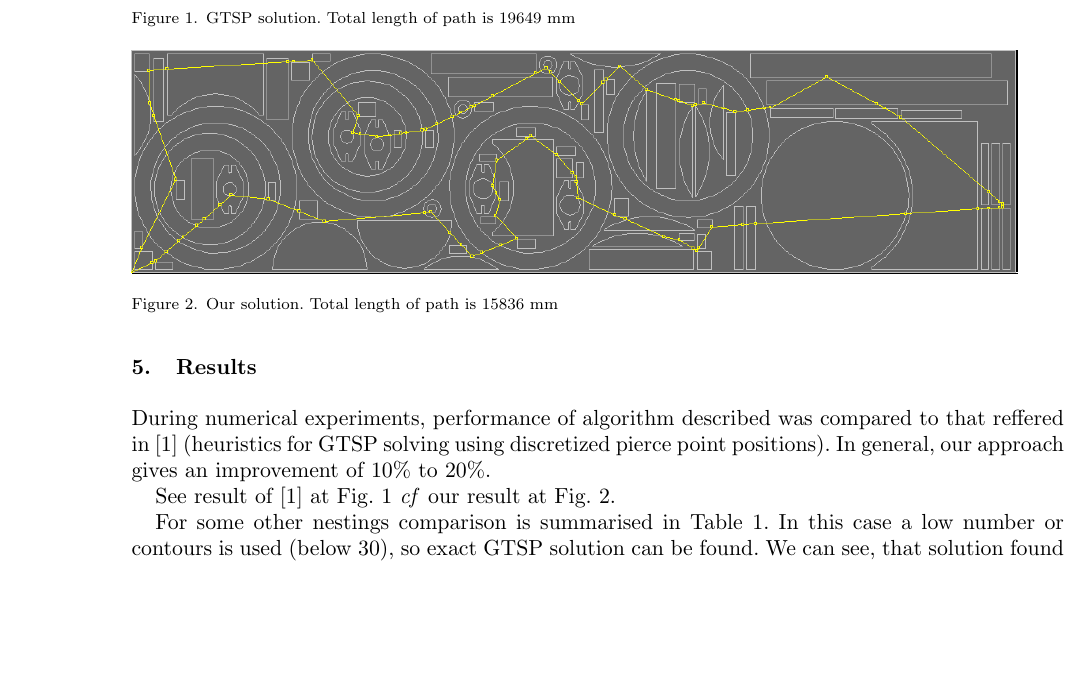
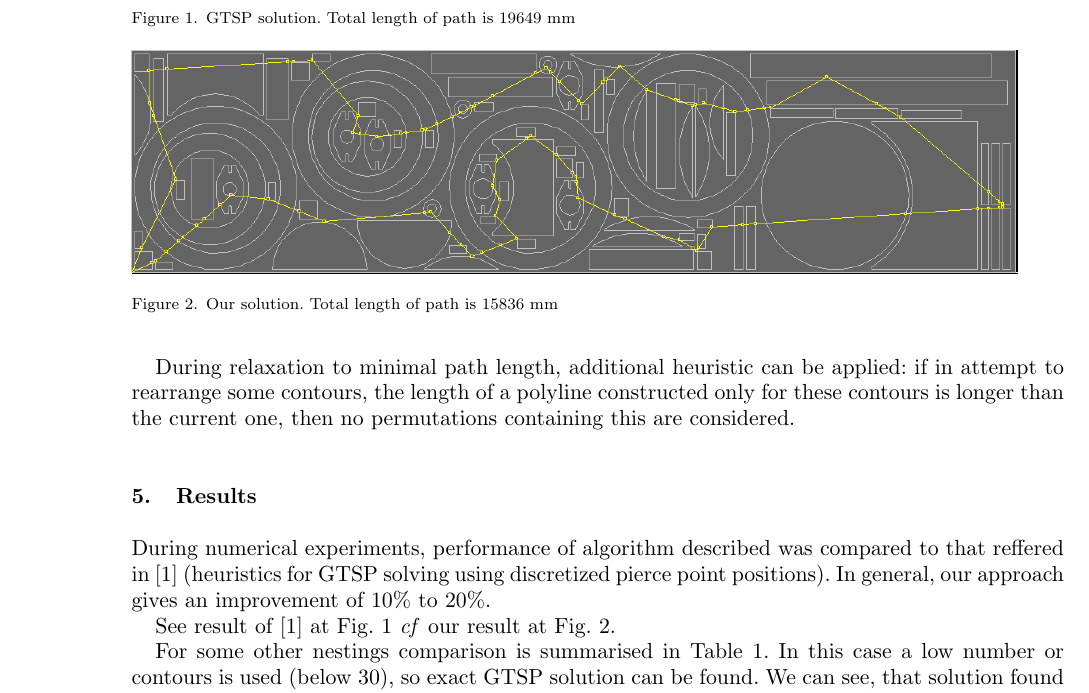
Before and after one commit to ukoloff/LaTeX, a LaTeX document (2018/mini.tex): part of page 3 of 3, cut so that both start at the same text, the shorter picture padded with empty space. Compiled offline with pdfLaTeX.

Commit message:
Add statement

```diff
--- a/2018/mini.tex
+++ b/2018/mini.tex
@@ -204,6 +204,13 @@ it replaces the initial one and process is restarted.
     \item{Ordering inside blocks is reversed}
 \end{enumerate}
 
+During relaxation to minimal path length,
+additional heuristic can be applied:
+if in attempt to rearrange some contours,
+the length of a polyline constructed
+only for these contours is longer than the current one,
+then no permutations containing this are considered.
+
 \section{Results}
 
 During numerical experiments,
```
